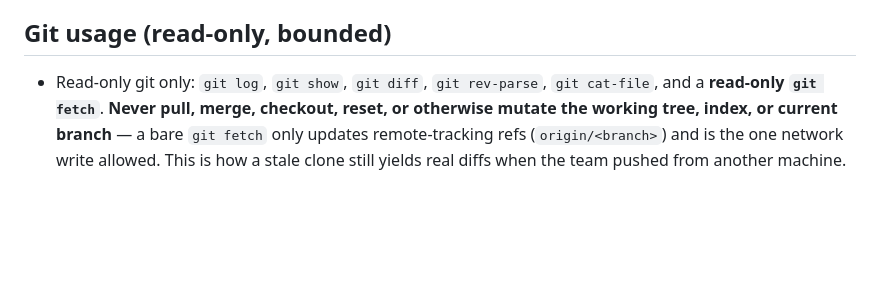
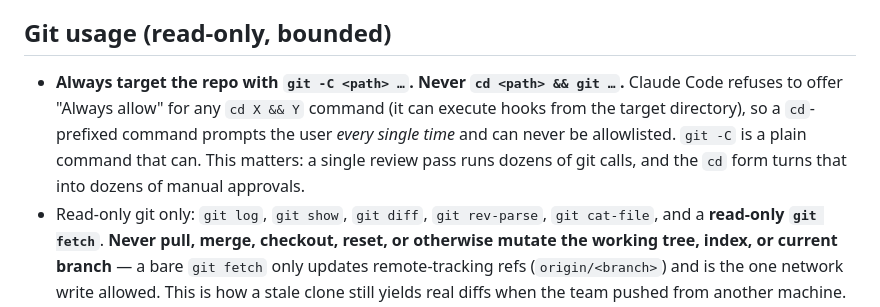
Before and after one commit to mrieck/overboard-plugin, a Markdown page: agents/work-reviewer.md, the part around the change. Drawn GitHub-style; blank space fills up the shorter version.

```diff
--- a/agents/work-reviewer.md
+++ b/agents/work-reviewer.md
@@ -17,6 +17,12 @@ just landed, what decisions it baked in, and what new surface now exists.
 
 ## Git usage (read-only, bounded)
 
+- **Always target the repo with `git -C <path> …`. Never `cd <path> && git …`.**
+  Claude Code refuses to offer "Always allow" for any `cd X && Y` command (it can
+  execute hooks from the target directory), so a `cd`-prefixed command prompts the
+  user *every single time* and can never be allowlisted. `git -C` is a plain
+  command that can. This matters: a single review pass runs dozens of git calls,
+  and the `cd` form turns that into dozens of manual approvals.
 - Read-only git only: `git log`, `git show`, `git diff`, `git rev-parse`,
   `git cat-file`, and a **read-only `git fetch`**. **Never pull, merge, checkout,
   reset, or otherwise mutate the working tree, index, or current branch** — a
```
Also changed, not shown: agents/repo-analyst.md (+6 -0 lines).
